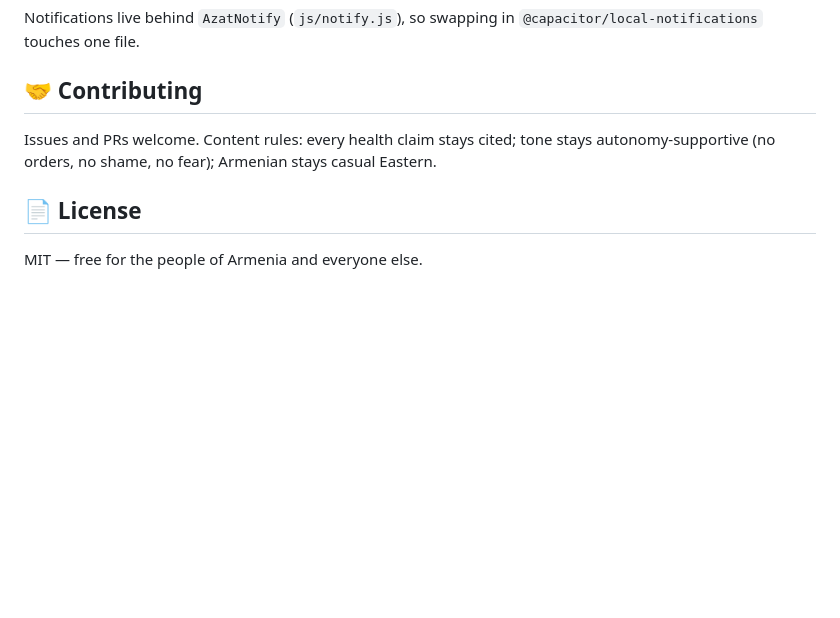
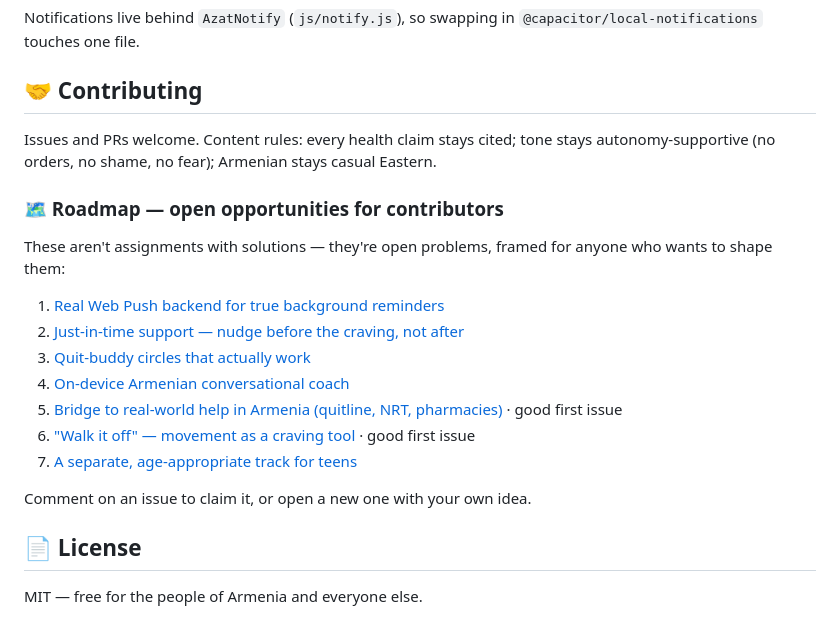
Before and after one commit to rtmalikian/azat-smokefree, a Markdown page: README.md, the part around the change. Drawn GitHub-style; blank space fills up the shorter version.

Commit message:
docs: roadmap section linking 7 contributor-opportunity issues

```diff
--- a/README.md
+++ b/README.md
@@ -71,6 +71,20 @@ Notifications live behind `AzatNotify` (`js/notify.js`), so swapping in `@capaci
 
 Issues and PRs welcome. Content rules: every health claim stays cited; tone stays autonomy-supportive (no orders, no shame, no fear); Armenian stays casual Eastern.
 
+### 🗺️ Roadmap — open opportunities for contributors
+
+These aren't assignments with solutions — they're open problems, framed for anyone who wants to shape them:
+
+1. [Real Web Push backend for true background reminders](https://github.com/rtmalikian/azat-smokefree/issues/1)
+2. [Just-in-time support — nudge before the craving, not after](https://github.com/rtmalikian/azat-smokefree/issues/2)
+3. [Quit-buddy circles that actually work](https://github.com/rtmalikian/azat-smokefree/issues/3)
+4. [On-device Armenian conversational coach](https://github.com/rtmalikian/azat-smokefree/issues/4)
+5. [Bridge to real-world help in Armenia (quitline, NRT, pharmacies)](https://github.com/rtmalikian/azat-smokefree/issues/5) · good first issue
+6. ["Walk it off" — movement as a craving tool](https://github.com/rtmalikian/azat-smokefree/issues/6) · good first issue
+7. [A separate, age-appropriate track for teens](https://github.com/rtmalikian/azat-smokefree/issues/7)
+
+Comment on an issue to claim it, or open a new one with your own idea.
+
 ## 📄 License
 
 MIT — free for the people of Armenia and everyone else.
```
